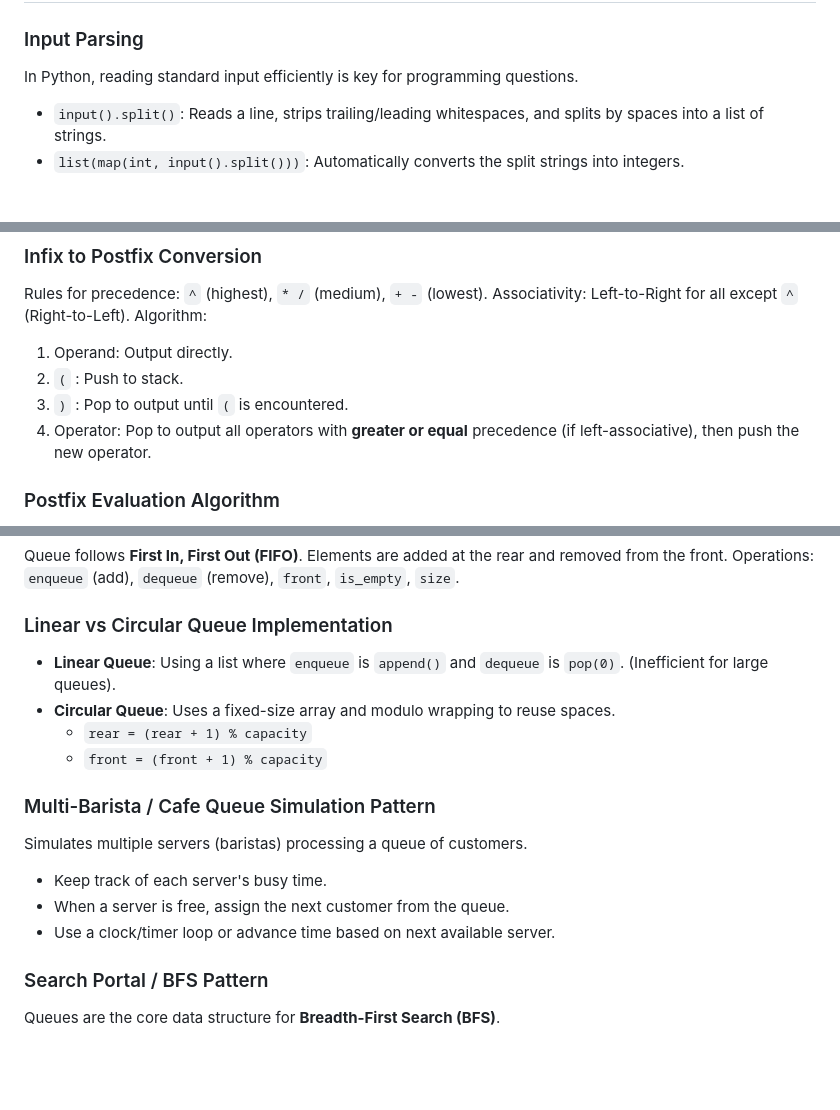
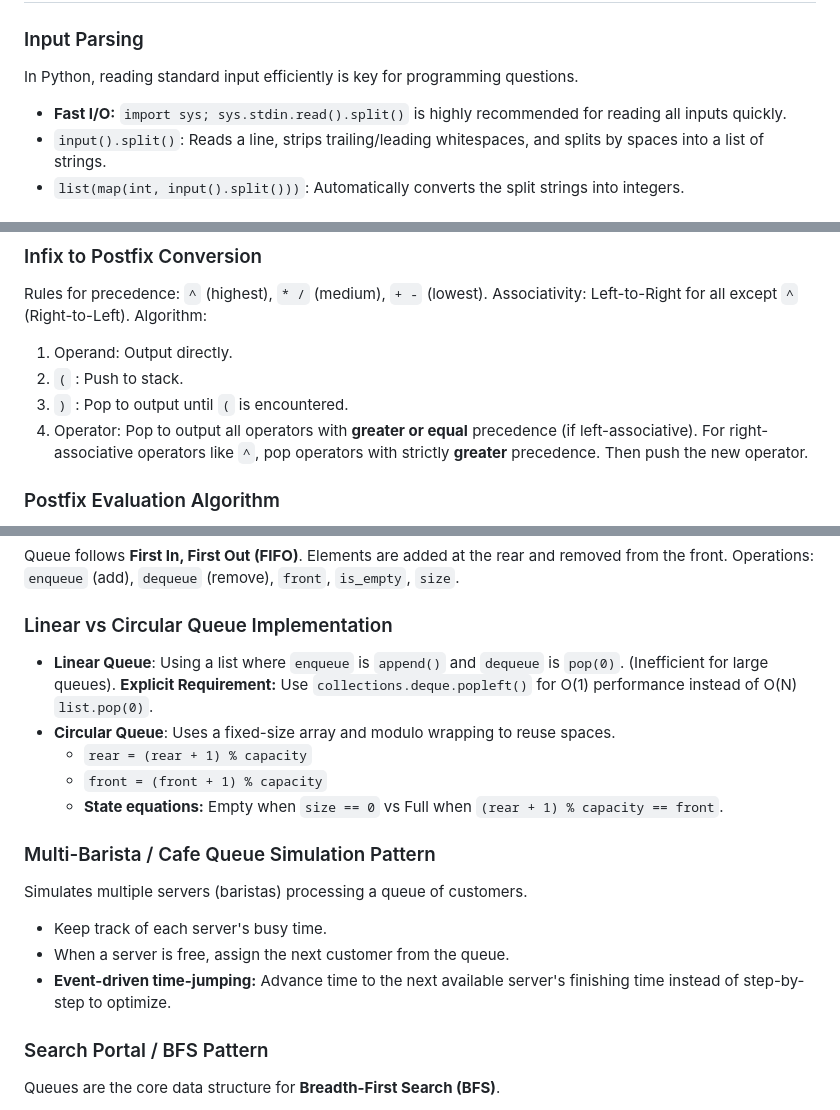
Before and after one commit to chawannua/kmitl-ds-solutions-2026, a Markdown page: Quiz1_Masterclass_Guide.md, 3 parts joined by grey strips. Drawn GitHub-style; blank space fills up the shorter version.

```diff
--- a/Quiz1_Masterclass_Guide.md
+++ b/Quiz1_Masterclass_Guide.md
@@ -9,6 +9,7 @@ Welcome to the ultimate preparation guide for your first Data Structure and Algo
 
 ### Input Parsing
 In Python, reading standard input efficiently is key for programming questions.
+- **Fast I/O:** `import sys; sys.stdin.read().split()` is highly recommended for reading all inputs quickly.
 - `input().split()`: Reads a line, strips trailing/leading whitespaces, and splits by spaces into a list of strings.
 - `list(map(int, input().split()))`: Automatically converts the split strings into integers.
 
@@ -74,7 +75,7 @@ Algorithm:
 1. Operand: Output directly.
 2. `(` : Push to stack.
 3. `)` : Pop to output until `(` is encountered.
-4. Operator: Pop to output all operators with **greater or equal** precedence (if left-associative), then push the new operator.
+4. Operator: Pop to output all operators with **greater or equal** precedence (if left-associative). For right-associative operators like `^`, pop operators with strictly **greater** precedence. Then push the new operator.
 
 ### Postfix Evaluation Algorithm
 1. Read from left to right.
@@ -94,16 +95,17 @@ Queue follows **First In, First Out (FIFO)**. Elements are added at the rear and
 Operations: `enqueue` (add), `dequeue` (remove), `front`, `is_empty`, `size`.
 
 ### Linear vs Circular Queue Implementation
-- **Linear Queue**: Using a list where `enqueue` is `append()` and `dequeue` is `pop(0)`. (Inefficient for large queues).
+- **Linear Queue**: Using a list where `enqueue` is `append()` and `dequeue` is `pop(0)`. (Inefficient for large queues). **Explicit Requirement:** Use `collections.deque.popleft()` for O(1) performance instead of O(N) `list.pop(0)`.
 - **Circular Queue**: Uses a fixed-size array and modulo wrapping to reuse spaces.
   - `rear = (rear + 1) % capacity`
   - `front = (front + 1) % capacity`
+  - **State equations:** Empty when `size == 0` vs Full when `(rear + 1) % capacity == front`.
 
 ### Multi-Barista / Cafe Queue Simulation Pattern
 Simulates multiple servers (baristas) processing a queue of customers.
 - Keep track of each server's busy time.
 - When a server is free, assign the next customer from the queue.
-- Use a clock/timer loop or advance time based on next available server.
+- **Event-driven time-jumping:** Advance time to the next available server's finishing time instead of step-by-step to optimize.
 
 ### Search Portal / BFS Pattern
 Queues are the core data structure for **Breadth-First Search (BFS)**.
```
Also changed, not shown: other parts of Quiz1_Masterclass_Guide.md (+1 -0 lines).
